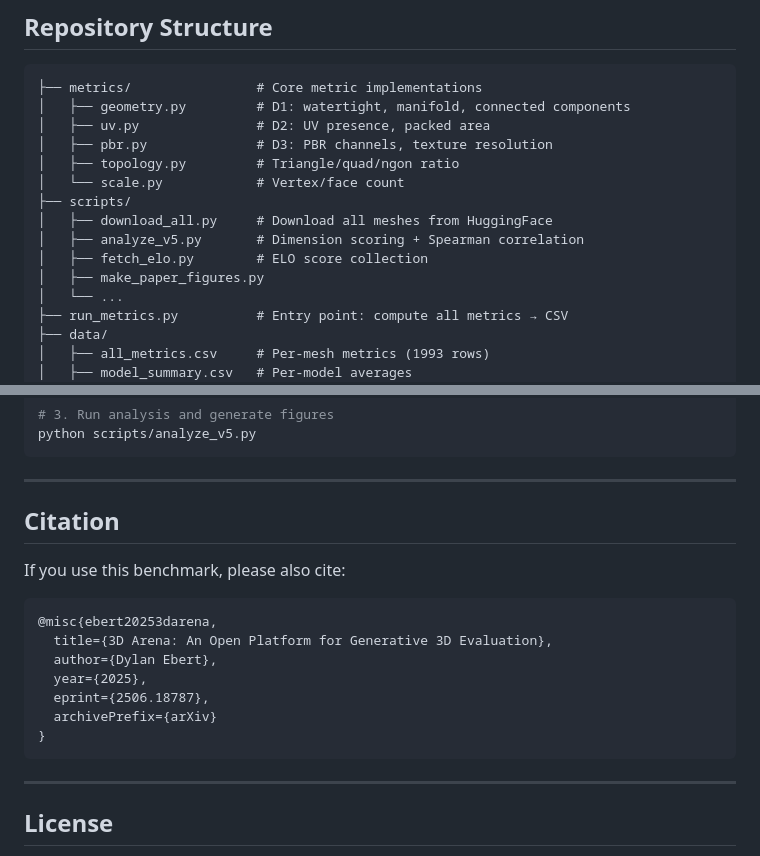
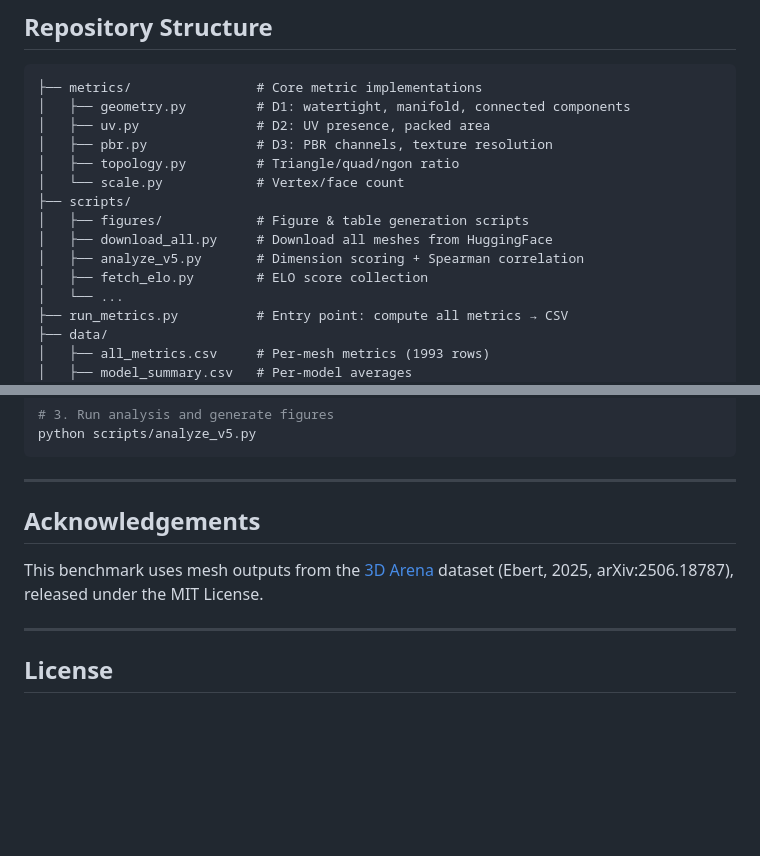
Before and after one commit to HS-yunsik/image-to-3d-benchmark, a Markdown page: README.md, 2 parts joined by grey strips. Rendered like a GitHub page; blank space fills up the shorter version.

Commit message:
Fix README: update structure tree, replace citation with acknowledgement

````diff
--- a/README.md
+++ b/README.md
@@ -87,10 +87,10 @@ Dimension scores are computed as percentile ranks within the 16 ELO-matched mode
 │   ├── topology.py         # Triangle/quad/ngon ratio
 │   └── scale.py            # Vertex/face count
 ├── scripts/
+│   ├── figures/            # Figure & table generation scripts
 │   ├── download_all.py     # Download all meshes from HuggingFace
 │   ├── analyze_v5.py       # Dimension scoring + Spearman correlation
 │   ├── fetch_elo.py        # ELO score collection
-│   ├── make_paper_figures.py
 │   └── ...
 ├── run_metrics.py          # Entry point: compute all metrics → CSV
 ├── data/
@@ -125,19 +125,9 @@ python scripts/analyze_v5.py
 
 ---
 
-## Citation
+## Acknowledgements
 
-If you use this benchmark, please also cite:
-
-```bibtex
-@misc{ebert20253darena,
-  title={3D Arena: An Open Platform for Generative 3D Evaluation},
-  author={Dylan Ebert},
-  year={2025},
-  eprint={2506.18787},
-  archivePrefix={arXiv}
-}
-```
+This benchmark uses mesh outputs from the [3D Arena](https://huggingface.co/datasets/3d-arena/3d-arena) dataset (Ebert, 2025, arXiv:2506.18787), released under the MIT License.
 
 ---
 
````
